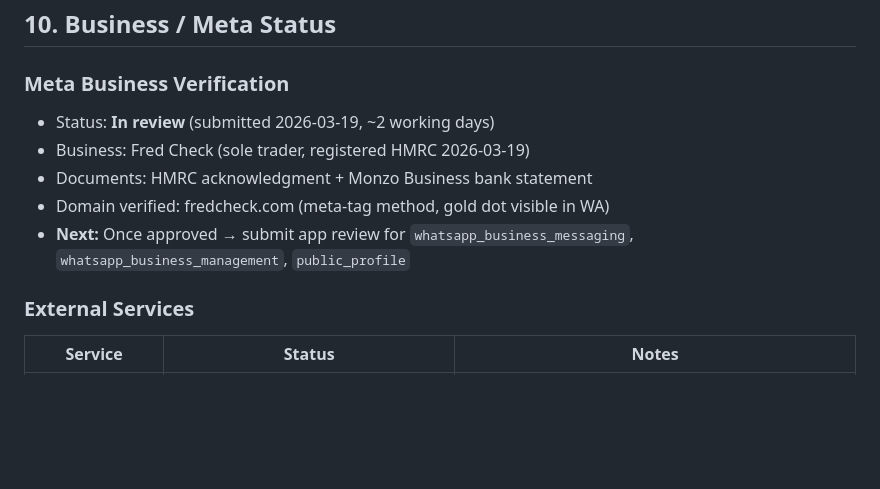
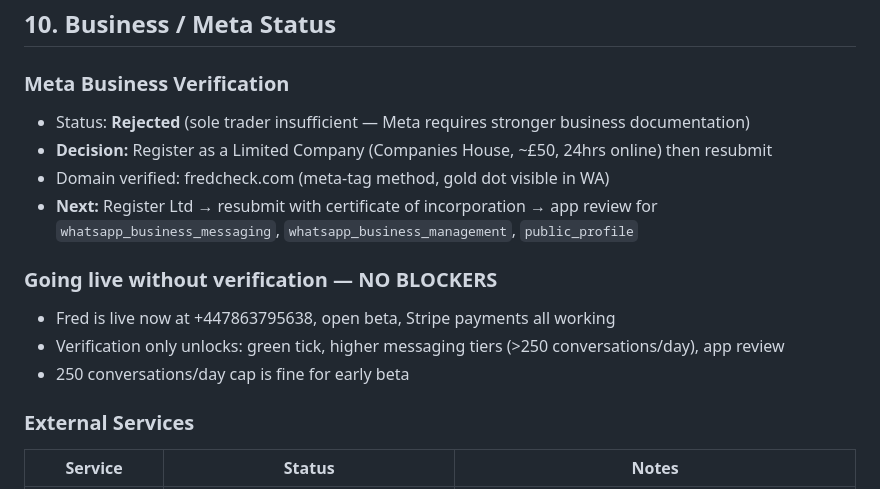
Before and after one commit to omartaslam/factcheck-bot, a Markdown page: PROJECT.md, the part around the change. Rendered like a GitHub page; blank space fills up the shorter version.

Commit message:
docs: Meta verification rejected — Ltd company required; no beta blockers
Sole trader docs insufficient. Plan: register Ltd at Companies House
then resubmit. Fred is live and fully functional without verification —
250 conv/day cap is acceptable for early beta.

Co-Authored-By: Claude Sonnet 4.6 <noreply@anthropic.com>

```diff
--- a/PROJECT.md
+++ b/PROJECT.md
@@ -231,11 +231,15 @@ Type HELP anytime for a full guide.
 ## 10. Business / Meta Status
 
 ### Meta Business Verification
-- Status: **In review** (submitted 2026-03-19, ~2 working days)
-- Business: Fred Check (sole trader, registered HMRC 2026-03-19)
-- Documents: HMRC acknowledgment + Monzo Business bank statement
+- Status: **Rejected** (sole trader insufficient — Meta requires stronger business documentation)
+- **Decision:** Register as a Limited Company (Companies House, ~£50, 24hrs online) then resubmit
 - Domain verified: fredcheck.com (meta-tag method, gold dot visible in WA)
-- **Next:** Once approved → submit app review for `whatsapp_business_messaging`, `whatsapp_business_management`, `public_profile`
+- **Next:** Register Ltd → resubmit with certificate of incorporation → app review for `whatsapp_business_messaging`, `whatsapp_business_management`, `public_profile`
+
+### Going live without verification — NO BLOCKERS
+- Fred is live now at +447863795638, open beta, Stripe payments all working
+- Verification only unlocks: green tick, higher messaging tiers (>250 conversations/day), app review
+- 250 conversations/day cap is fine for early beta
 
 ### External Services
 | Service | Status | Notes |
```
